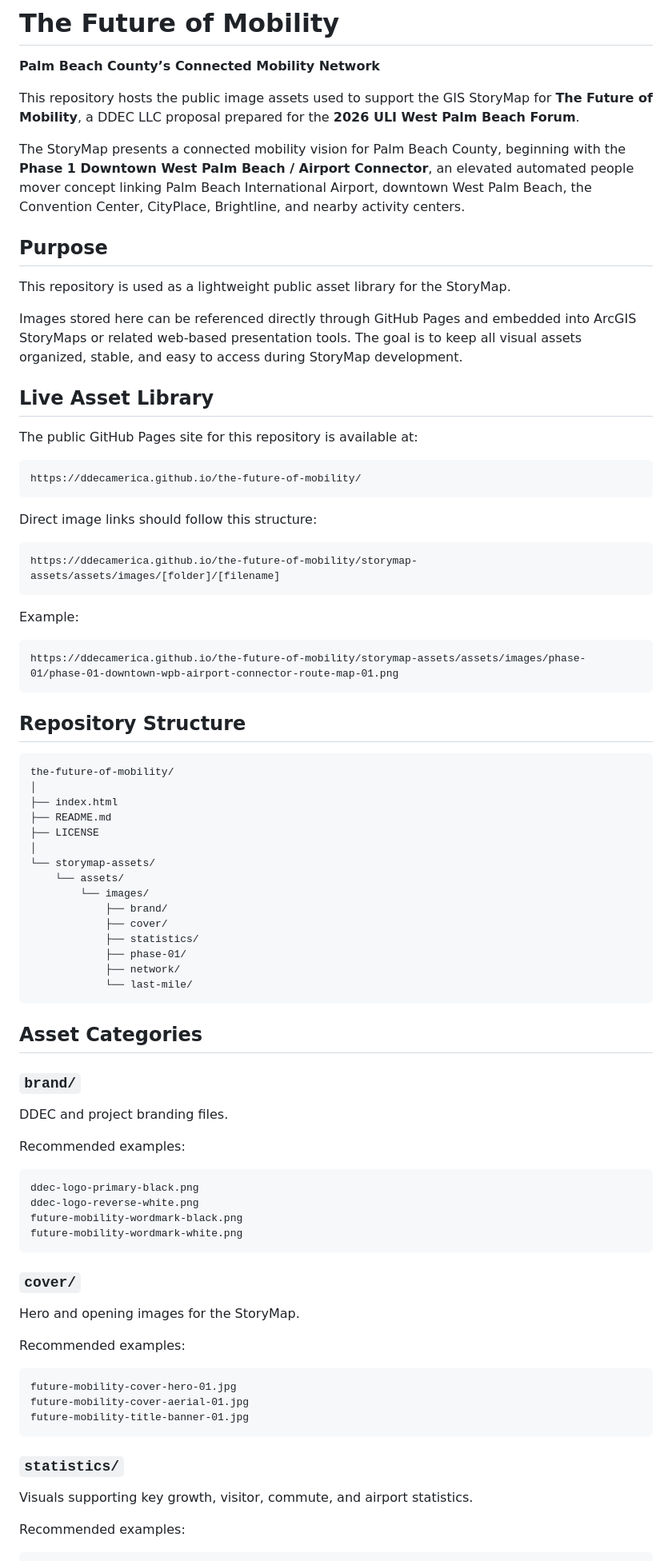
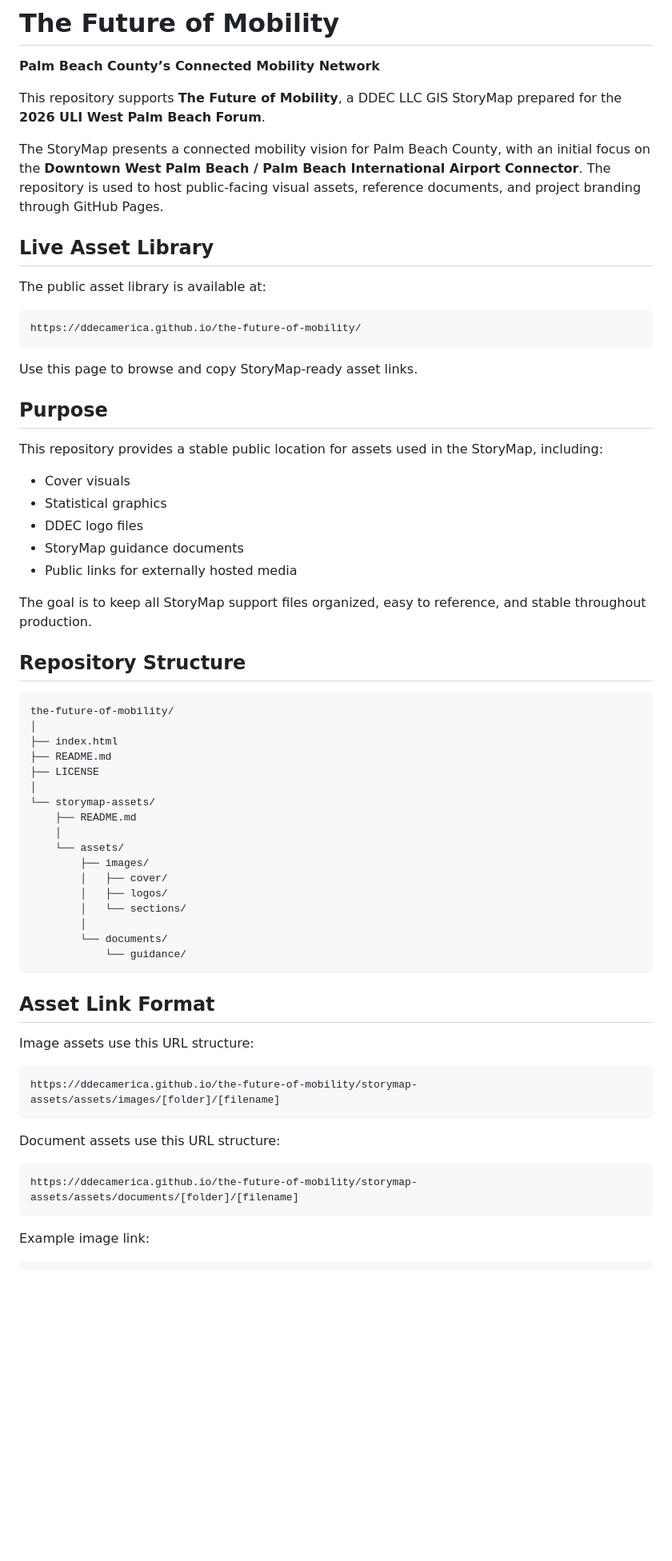
Before and after one commit to ddecamerica/the-future-of-mobility, a Markdown page: README.md, the part around one of its changes. Shown at 80% size. Rendered like a GitHub page; blank space fills up the shorter version.

Commit message:
Revise README for clarity and asset organization
Updated the README to clarify the purpose of the repository and improve asset organization details.

````diff
--- a/README.md
+++ b/README.md
@@ -2,35 +2,31 @@
 
 **Palm Beach County’s Connected Mobility Network**
 
-This repository hosts the public image assets used to support the GIS StoryMap for **The Future of Mobility**, a DDEC LLC proposal prepared for the **2026 ULI West Palm Beach Forum**.
+This repository supports **The Future of Mobility**, a DDEC LLC GIS StoryMap prepared for the **2026 ULI West Palm Beach Forum**.
 
-The StoryMap presents a connected mobility vision for Palm Beach County, beginning with the **Phase 1 Downtown West Palm Beach / Airport Connector**, an elevated automated people mover concept linking Palm Beach International Airport, downtown West Palm Beach, the Convention Center, CityPlace, Brightline, and nearby activity centers.
-
-## Purpose
-
-This repository is used as a lightweight public asset library for the StoryMap.
-
-Images stored here can be referenced directly through GitHub Pages and embedded into ArcGIS StoryMaps or related web-based presentation tools. The goal is to keep all visual assets organized, stable, and easy to access during StoryMap development.
+The StoryMap presents a connected mobility vision for Palm Beach County, with an initial focus on the **Downtown West Palm Beach / Palm Beach International Airport Connector**. The repository is used to host public-facing visual assets, reference documents, and project branding through GitHub Pages.
 
 ## Live Asset Library
 
-The public GitHub Pages site for this repository is available at:
+The public asset library is available at:
 
 ```text
 https://ddecamerica.github.io/the-future-of-mobility/
 ```
 
-Direct image links should follow this structure:
+Use this page to browse and copy StoryMap-ready asset links.
 
-```text
-https://ddecamerica.github.io/the-future-of-mobility/storymap-assets/assets/images/[folder]/[filename]
-```
+## Purpose
 
-Example:
+This repository provides a stable public location for assets used in the StoryMap, including:
 
-```text
-https://ddecamerica.github.io/the-future-of-mobility/storymap-assets/assets/images/phase-01/phase-01-downtown-wpb-airport-connector-route-map-01.png
-```
+* Cover visuals
+* Statistical graphics
+* DDEC logo files
+* StoryMap guidance documents
+* Public links for externally hosted media
+
+The goal is to keep all StoryMap support files organized, easy to reference, and stable throughout production.
 
 ## Repository Structure
 
@@ -42,47 +38,32 @@ the-future-of-mobility/
 ├── LICENSE
 │
 └── storymap-assets/
+    ├── README.md
+    │
     └── assets/
-        └── images/
-            ├── brand/
-            ├── cover/
-            ├── statistics/
-            ├── phase-01/
-            ├── network/
-            └── last-mile/
+        ├── images/
+        │   ├── cover/
+        │   ├── logos/
+        │   └── sections/
+        │
+        └── documents/
+            └── guidance/
 ```
 
-## Asset Categories
+## Asset Link Format
 
-### `brand/`
-
-DDEC and project branding files.
-
-Recommended examples:
+Image assets use this URL structure:
 
 ```text
-ddec-logo-primary-black.png
-ddec-logo-reverse-white.png
-future-mobility-wordmark-black.png
-future-mobility-wordmark-white.png
+https://ddecamerica.github.io/the-future-of-mobility/storymap-assets/assets/images/[folder]/[filename]
 ```
 
-### `cover/`
-
-Hero and opening images for the StoryMap.
-
-Recommended examples:
+Document assets use this URL structure:
 
 ```text
-future-mobility-cover-hero-01.jpg
-future-mobility-cover-aerial-01.jpg
-future-mobility-title-banner-01.jpg
+https://ddecamerica.github.io/the-future-of-mobility/storymap-assets/assets/documents/[folder]/[filename]
 ```
 
-### `statistics/`
-
-Visuals supporting key growth, visitor, commute, and airport statistics.
-
-Recommended examples:
+Example image link:
 
 ```text
````
Also changed, not shown: other parts of README.md (+15 -124 lines).
